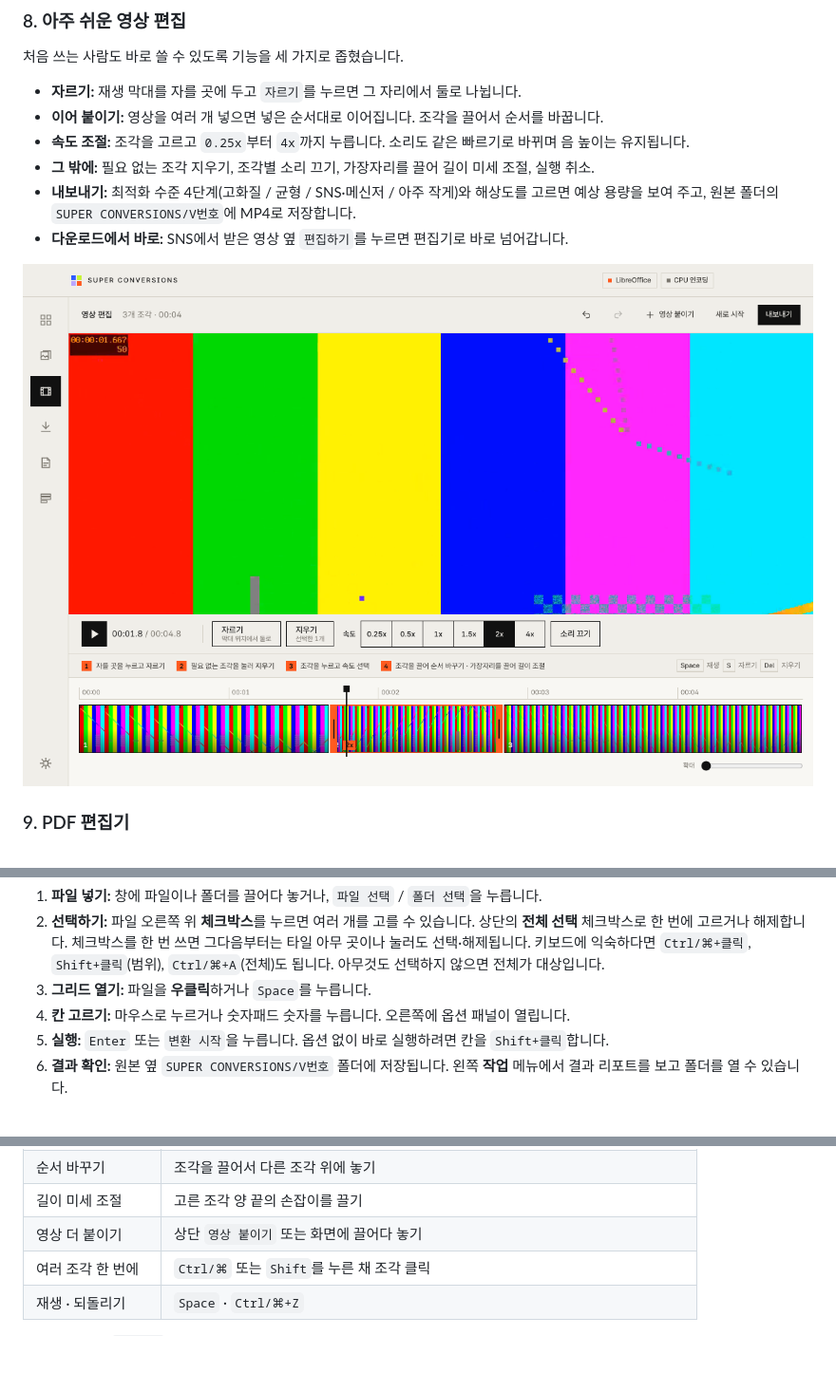
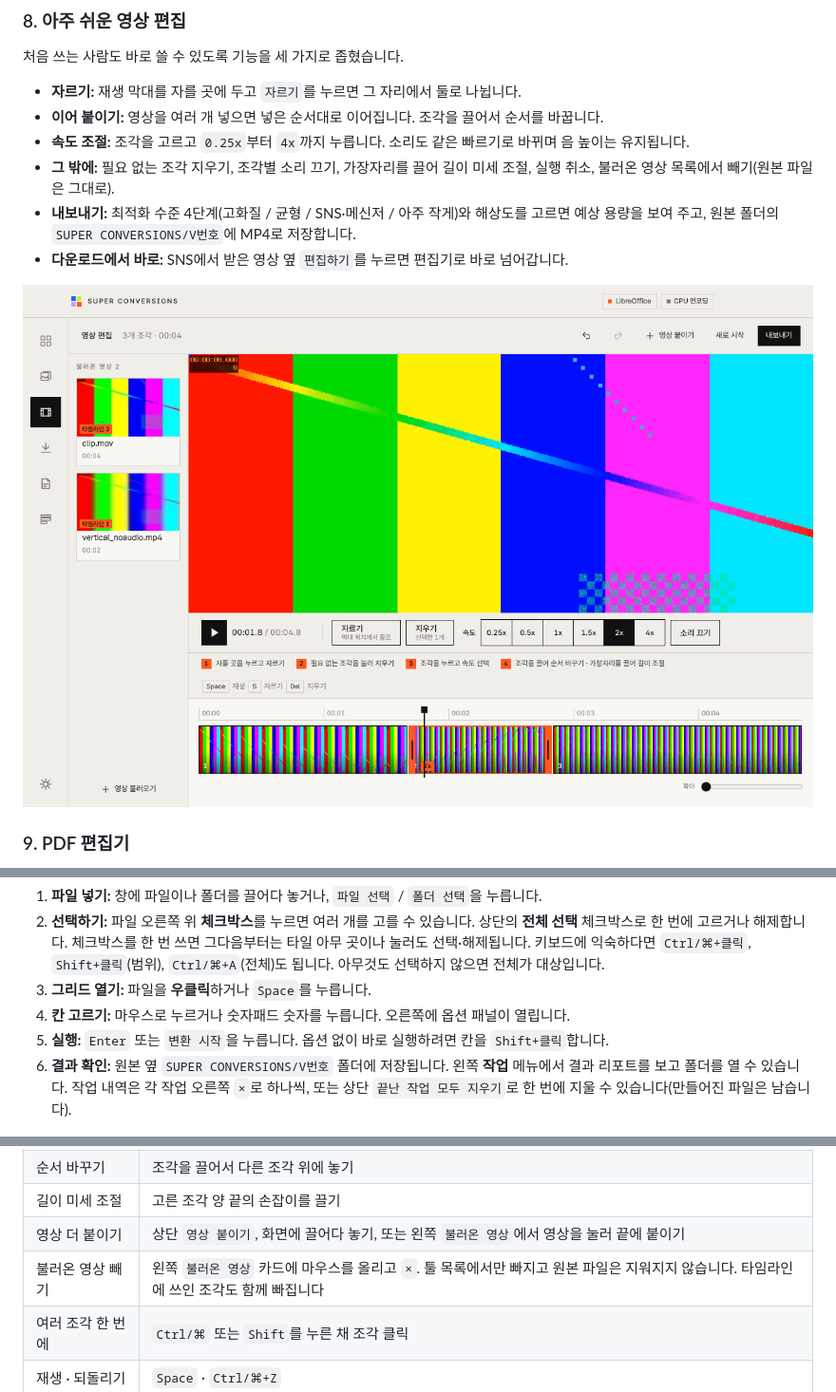
Before and after one commit to FROM-i/super-conversions, a Markdown page: README.md, 3 parts joined by grey strips. Shown at 95% size. GitHub-like rendering; pictures changed too: docs/screenshots/13-video-edit.png; blank space fills up the shorter version.

```diff
--- a/README.md
+++ b/README.md
@@ -127,7 +127,7 @@ Super Conversions는 이 세 가지를 한 번에 해결하려고 만들었습
 - **자르기:** 재생 막대를 자를 곳에 두고 `자르기`를 누르면 그 자리에서 둘로 나뉩니다.
 - **이어 붙이기:** 영상을 여러 개 넣으면 넣은 순서대로 이어집니다. 조각을 끌어서 순서를 바꿉니다.
 - **속도 조절:** 조각을 고르고 `0.25x`부터 `4x`까지 누릅니다. 소리도 같은 빠르기로 바뀌며 음 높이는 유지됩니다.
-- **그 밖에:** 필요 없는 조각 지우기, 조각별 소리 끄기, 가장자리를 끌어 길이 미세 조절, 실행 취소.
+- **그 밖에:** 필요 없는 조각 지우기, 조각별 소리 끄기, 가장자리를 끌어 길이 미세 조절, 실행 취소, 불러온 영상 목록에서 빼기(원본 파일은 그대로).
 - **내보내기:** 최적화 수준 4단계(고화질 / 균형 / SNS·메신저 / 아주 작게)와 해상도를 고르면 예상 용량을 보여 주고, 원본 폴더의 `SUPER CONVERSIONS/V번호`에 MP4로 저장합니다.
 - **다운로드에서 바로:** SNS에서 받은 영상 옆 `편집하기`를 누르면 편집기로 바로 넘어갑니다.
 
@@ -226,7 +226,7 @@ LibreOffice는 앱의 **설정 › 변환 엔진 › 설치** 버튼으로 바
 3. **그리드 열기:** 파일을 **우클릭**하거나 `Space`를 누릅니다.
 4. **칸 고르기:** 마우스로 누르거나 숫자패드 숫자를 누릅니다. 오른쪽에 옵션 패널이 열립니다.
 5. **실행:** `Enter` 또는 `변환 시작`을 누릅니다. 옵션 없이 바로 실행하려면 칸을 `Shift+클릭`합니다.
-6. **결과 확인:** 원본 옆 `SUPER CONVERSIONS/V번호` 폴더에 저장됩니다. 왼쪽 **작업** 메뉴에서 결과 리포트를 보고 폴더를 열 수 있습니다.
+6. **결과 확인:** 원본 옆 `SUPER CONVERSIONS/V번호` 폴더에 저장됩니다. 왼쪽 **작업** 메뉴에서 결과 리포트를 보고 폴더를 열 수 있습니다. 작업 내역은 각 작업 오른쪽 `×`로 하나씩, 또는 상단 `끝난 작업 모두 지우기`로 한 번에 지울 수 있습니다(만들어진 파일은 남습니다).
 
 ![옵션 패널](docs/screenshots/04-options.png)
 
@@ -342,7 +342,8 @@ LibreOffice는 앱의 **설정 › 변환 엔진 › 설치** 버튼으로 바
 | 소리 끄기 | 조각을 누르고 `소리 끄기` |
 | 순서 바꾸기 | 조각을 끌어서 다른 조각 위에 놓기 |
 | 길이 미세 조절 | 고른 조각 양 끝의 손잡이를 끌기 |
-| 영상 더 붙이기 | 상단 `영상 붙이기` 또는 화면에 끌어다 놓기 |
+| 영상 더 붙이기 | 상단 `영상 붙이기`, 화면에 끌어다 놓기, 또는 왼쪽 `불러온 영상`에서 영상을 눌러 끝에 붙이기 |
+| 불러온 영상 빼기 | 왼쪽 `불러온 영상` 카드에 마우스를 올리고 `×`. 툴 목록에서만 빠지고 원본 파일은 지워지지 않습니다. 타임라인에 쓰인 조각도 함께 빠집니다 |
 | 여러 조각 한 번에 | `Ctrl/⌘` 또는 `Shift`를 누른 채 조각 클릭 |
 | 재생 · 되돌리기 | `Space` · `Ctrl/⌘+Z` |
 
```
Also changed, not shown: 8 other files.
